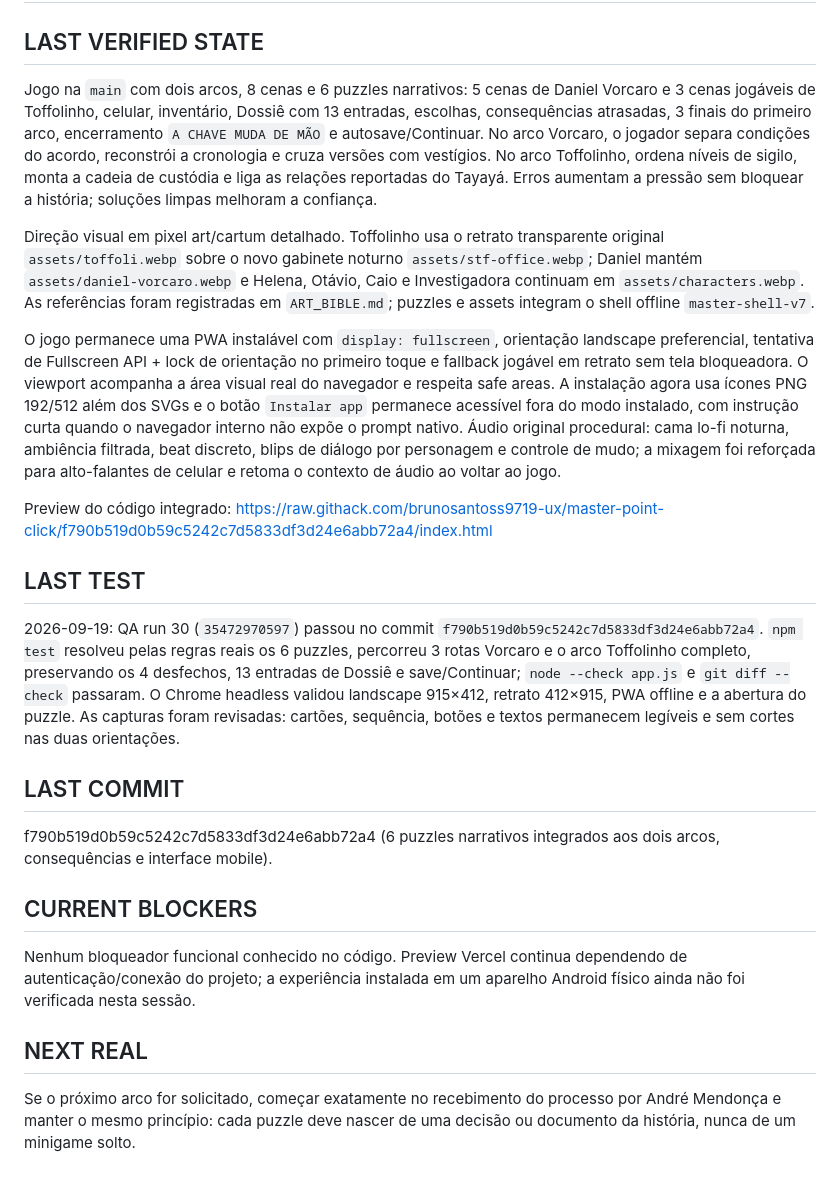
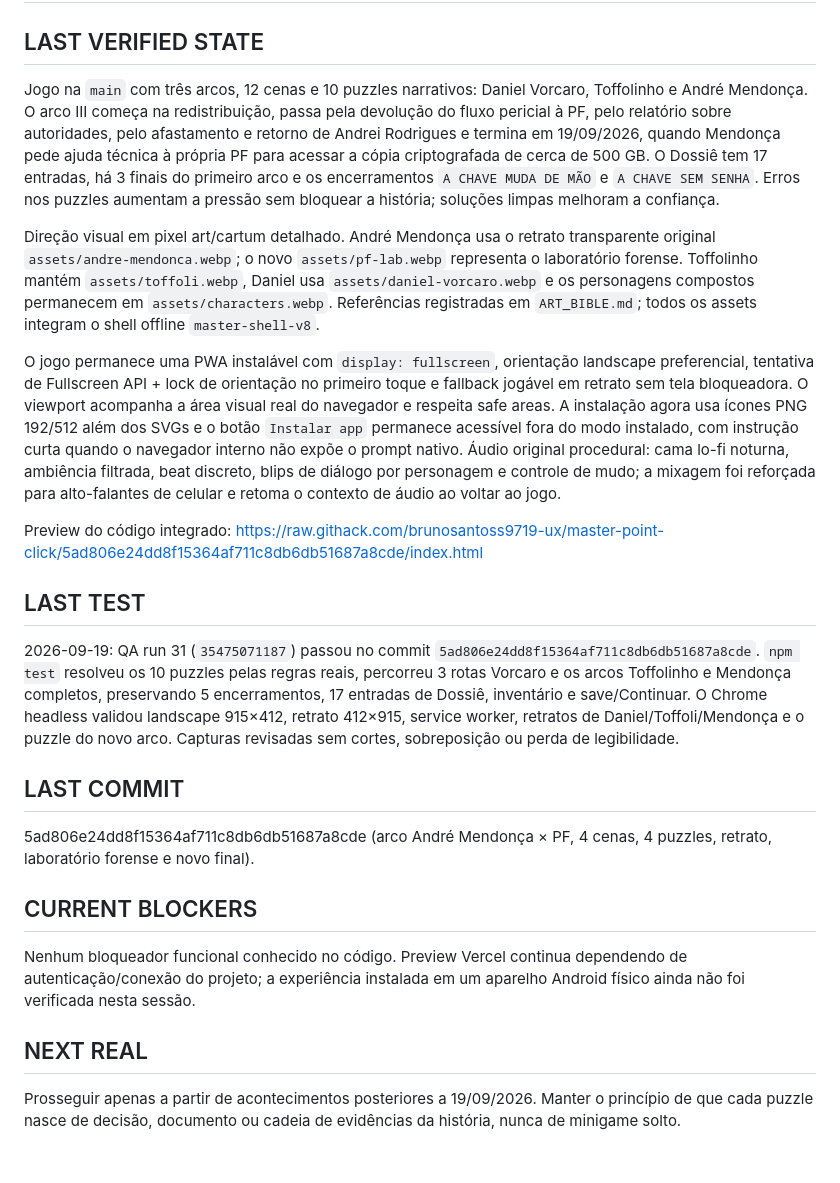
Before and after one commit to brunosantoss9719-ux/master-point-click, a Markdown page: PROJECT_STATE.md, the part around the change. Rendered like a GitHub page.

Commit message:
docs: record Mendonca arc QA checkpoint [skip ci]

```diff
--- a/PROJECT_STATE.md
+++ b/PROJECT_STATE.md
@@ -1,22 +1,22 @@
 # Estado do projeto
 
 ## LAST VERIFIED STATE
-Jogo na `main` com dois arcos, 8 cenas e 6 puzzles narrativos: 5 cenas de Daniel Vorcaro e 3 cenas jogáveis de Toffolinho, celular, inventário, Dossiê com 13 entradas, escolhas, consequências atrasadas, 3 finais do primeiro arco, encerramento `A CHAVE MUDA DE MÃO` e autosave/Continuar. No arco Vorcaro, o jogador separa condições do acordo, reconstrói a cronologia e cruza versões com vestígios. No arco Toffolinho, ordena níveis de sigilo, monta a cadeia de custódia e liga as relações reportadas do Tayayá. Erros aumentam a pressão sem bloquear a história; soluções limpas melhoram a confiança.
+Jogo na `main` com três arcos, 12 cenas e 10 puzzles narrativos: Daniel Vorcaro, Toffolinho e André Mendonça. O arco III começa na redistribuição, passa pela devolução do fluxo pericial à PF, pelo relatório sobre autoridades, pelo afastamento e retorno de Andrei Rodrigues e termina em 19/09/2026, quando Mendonça pede ajuda técnica à própria PF para acessar a cópia criptografada de cerca de 500 GB. O Dossiê tem 17 entradas, há 3 finais do primeiro arco e os encerramentos `A CHAVE MUDA DE MÃO` e `A CHAVE SEM SENHA`. Erros nos puzzles aumentam a pressão sem bloquear a história; soluções limpas melhoram a confiança.
 
-Direção visual em pixel art/cartum detalhado. Toffolinho usa o retrato transparente original `assets/toffoli.webp` sobre o novo gabinete noturno `assets/stf-office.webp`; Daniel mantém `assets/daniel-vorcaro.webp` e Helena, Otávio, Caio e Investigadora continuam em `assets/characters.webp`. As referências foram registradas em `ART_BIBLE.md`; puzzles e assets integram o shell offline `master-shell-v7`.
+Direção visual em pixel art/cartum detalhado. André Mendonça usa o retrato transparente original `assets/andre-mendonca.webp`; o novo `assets/pf-lab.webp` representa o laboratório forense. Toffolinho mantém `assets/toffoli.webp`, Daniel usa `assets/daniel-vorcaro.webp` e os personagens compostos permanecem em `assets/characters.webp`. Referências registradas em `ART_BIBLE.md`; todos os assets integram o shell offline `master-shell-v8`.
 
 O jogo permanece uma PWA instalável com `display: fullscreen`, orientação landscape preferencial, tentativa de Fullscreen API + lock de orientação no primeiro toque e fallback jogável em retrato sem tela bloqueadora. O viewport acompanha a área visual real do navegador e respeita safe areas. A instalação agora usa ícones PNG 192/512 além dos SVGs e o botão `Instalar app` permanece acessível fora do modo instalado, com instrução curta quando o navegador interno não expõe o prompt nativo. Áudio original procedural: cama lo-fi noturna, ambiência filtrada, beat discreto, blips de diálogo por personagem e controle de mudo; a mixagem foi reforçada para alto-falantes de celular e retoma o contexto de áudio ao voltar ao jogo.
 
-Preview do código integrado: https://raw.githack.com/brunosantoss9719-ux/master-point-click/f790b519d0b59c5242c7d5833df3d24e6abb72a4/index.html
+Preview do código integrado: https://raw.githack.com/brunosantoss9719-ux/master-point-click/5ad806e24dd8f15364af711c8db6db51687a8cde/index.html
 
 ## LAST TEST
-2026-09-19: QA run 30 (`35472970597`) passou no commit `f790b519d0b59c5242c7d5833df3d24e6abb72a4`. `npm test` resolveu pelas regras reais os 6 puzzles, percorreu 3 rotas Vorcaro e o arco Toffolinho completo, preservando os 4 desfechos, 13 entradas de Dossiê e save/Continuar; `node --check app.js` e `git diff --check` passaram. O Chrome headless validou landscape 915×412, retrato 412×915, PWA offline e a abertura do puzzle. As capturas foram revisadas: cartões, sequência, botões e textos permanecem legíveis e sem cortes nas duas orientações.
+2026-09-19: QA run 31 (`35475071187`) passou no commit `5ad806e24dd8f15364af711c8db6db51687a8cde`. `npm test` resolveu os 10 puzzles pelas regras reais, percorreu 3 rotas Vorcaro e os arcos Toffolinho e Mendonça completos, preservando 5 encerramentos, 17 entradas de Dossiê, inventário e save/Continuar. O Chrome headless validou landscape 915×412, retrato 412×915, service worker, retratos de Daniel/Toffoli/Mendonça e o puzzle do novo arco. Capturas revisadas sem cortes, sobreposição ou perda de legibilidade.
 
 ## LAST COMMIT
-f790b519d0b59c5242c7d5833df3d24e6abb72a4 (6 puzzles narrativos integrados aos dois arcos, consequências e interface mobile).
+5ad806e24dd8f15364af711c8db6db51687a8cde (arco André Mendonça × PF, 4 cenas, 4 puzzles, retrato, laboratório forense e novo final).
 
 ## CURRENT BLOCKERS
 Nenhum bloqueador funcional conhecido no código. Preview Vercel continua dependendo de autenticação/conexão do projeto; a experiência instalada em um aparelho Android físico ainda não foi verificada nesta sessão.
 
 ## NEXT REAL
-Se o próximo arco for solicitado, começar exatamente no recebimento do processo por André Mendonça e manter o mesmo princípio: cada puzzle deve nascer de uma decisão ou documento da história, nunca de um minigame solto.
+Prosseguir apenas a partir de acontecimentos posteriores a 19/09/2026. Manter o princípio de que cada puzzle nasce de decisão, documento ou cadeia de evidências da história, nunca de minigame solto.
```
